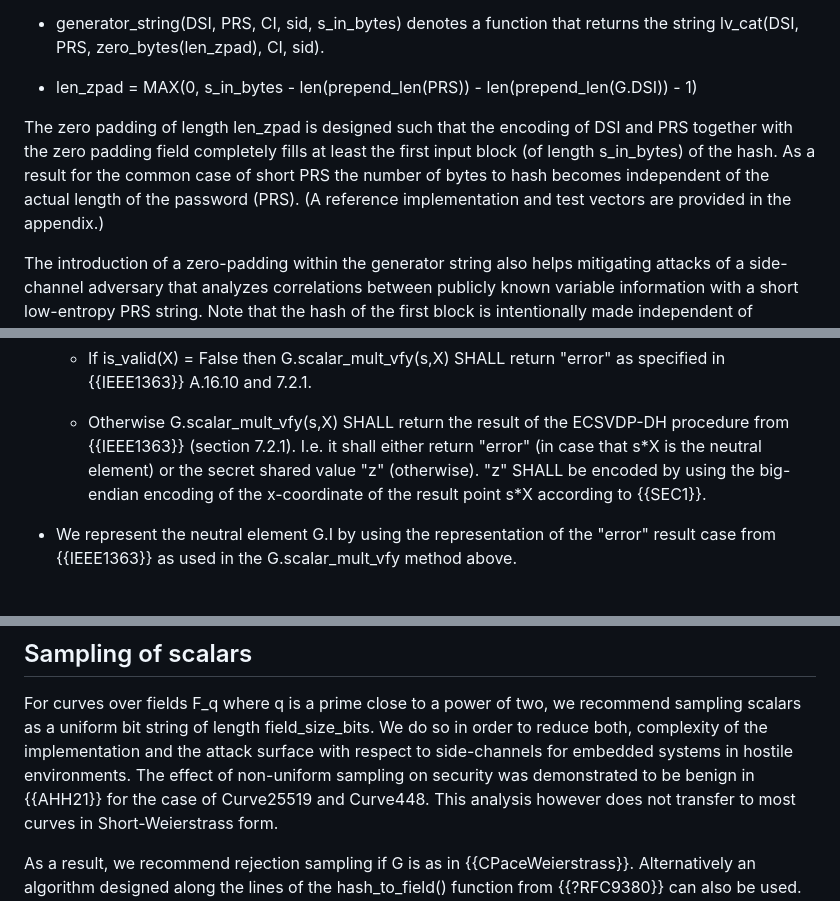
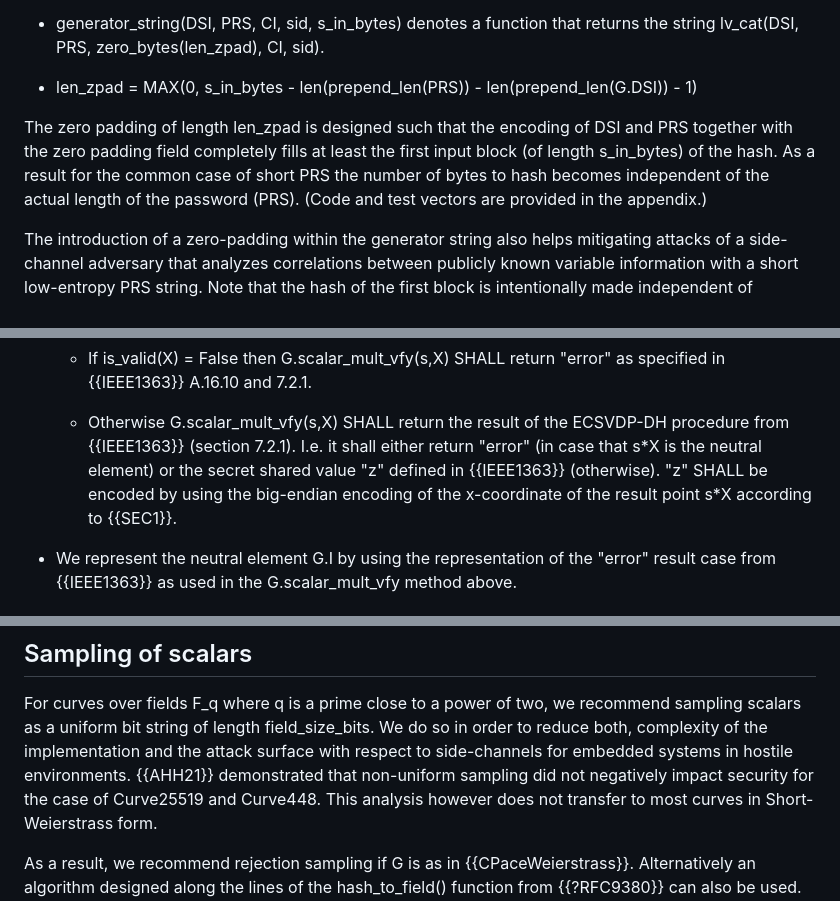
Before and after one commit to cfrg/draft-irtf-cfrg-cpace, a Markdown page: draft-irtf-cfrg-cpace.md, 3 parts joined by grey strips. Rendered like a GitHub page.

```diff
--- a/draft-irtf-cfrg-cpace.md
+++ b/draft-irtf-cfrg-cpace.md
@@ -436,7 +440,7 @@ lv\_cat(DSI, PRS, zero\_bytes(len\_zpad), CI, sid).
 
 The zero padding of length len\_zpad is designed such that the encoding of DSI and PRS together with the zero padding field completely
 fills at least the first input block (of length s\_in\_bytes) of the hash.
-As a result for the common case of short PRS the number of bytes to hash becomes independent of the actual length of the password (PRS). (A reference implementation and test vectors are provided in the appendix.)
+As a result for the common case of short PRS the number of bytes to hash becomes independent of the actual length of the password (PRS). (Code and test vectors are provided in the appendix.)
 
 The introduction of a zero-padding within the generator string also helps mitigating attacks of a side-channel adversary that
 analyzes correlations between publicly known variable information with a short low-entropy PRS string.
@@ -662,7 +666,8 @@ It SHALL BE implemented as follows:
    - If is\_valid(X) = False then G.scalar\_mult\_vfy(s,X) SHALL return "error" as specified in {{IEEE1363}} A.16.10 and 7.2.1.
 
    - Otherwise G.scalar\_mult\_vfy(s,X) SHALL return the result of the ECSVDP-DH procedure from {{IEEE1363}} (section 7.2.1). I.e. it shall
-     either return "error" (in case that s\*X is the neutral element) or the secret shared value "z" (otherwise). "z" SHALL be encoded by using
+     either return "error" (in case that s\*X is the neutral element) or the secret shared value "z" defined in {{IEEE1363}} (otherwise).
+     "z" SHALL be encoded by using
      the big-endian encoding of the x-coordinate of the result point s\*X according to {{SEC1}}.
 
 - We represent the neutral element G.I by using the representation of the "error" result case from {{IEEE1363}} as used in the G.scalar\_mult\_vfy method above.
@@ -789,7 +794,7 @@ sid\_output = H.hash(b"CPaceSidOut" \|\| transcript(Ya,ADa,Yb,ADb)) which will b
 
 For curves over fields F\_q where q is a prime close to a power of two, we recommend sampling scalars as a uniform bit string of length field\_size\_bits. We do so in order to reduce both, complexity of the implementation and the attack surface
 with respect to side-channels for embedded systems in hostile environments.
-The effect of non-uniform sampling on security was demonstrated to be benign in {{AHH21}} for the case of Curve25519 and Curve448.
+{{AHH21}} demonstrated that non-uniform sampling did not negatively impact security for the case of Curve25519 and Curve448.
 This analysis however does not transfer to most curves in Short-Weierstrass form.
 
 As a result, we recommend rejection sampling if G is as in {{CPaceWeierstrass}}. Alternatively an algorithm designed along the lines of the hash\_to\_field() function from {{?RFC9380}} can also be
```
Also changed, not shown: other parts of draft-irtf-cfrg-cpace.md (+15 -11 lines).
